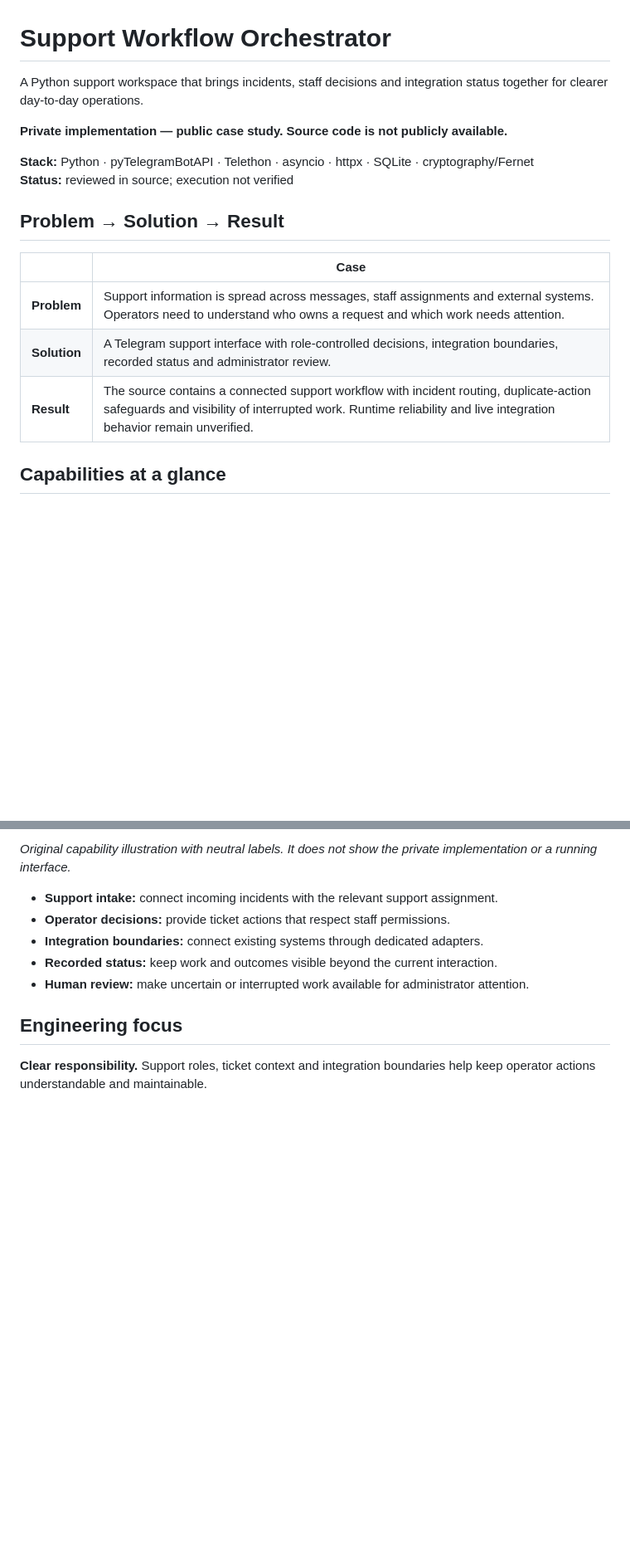
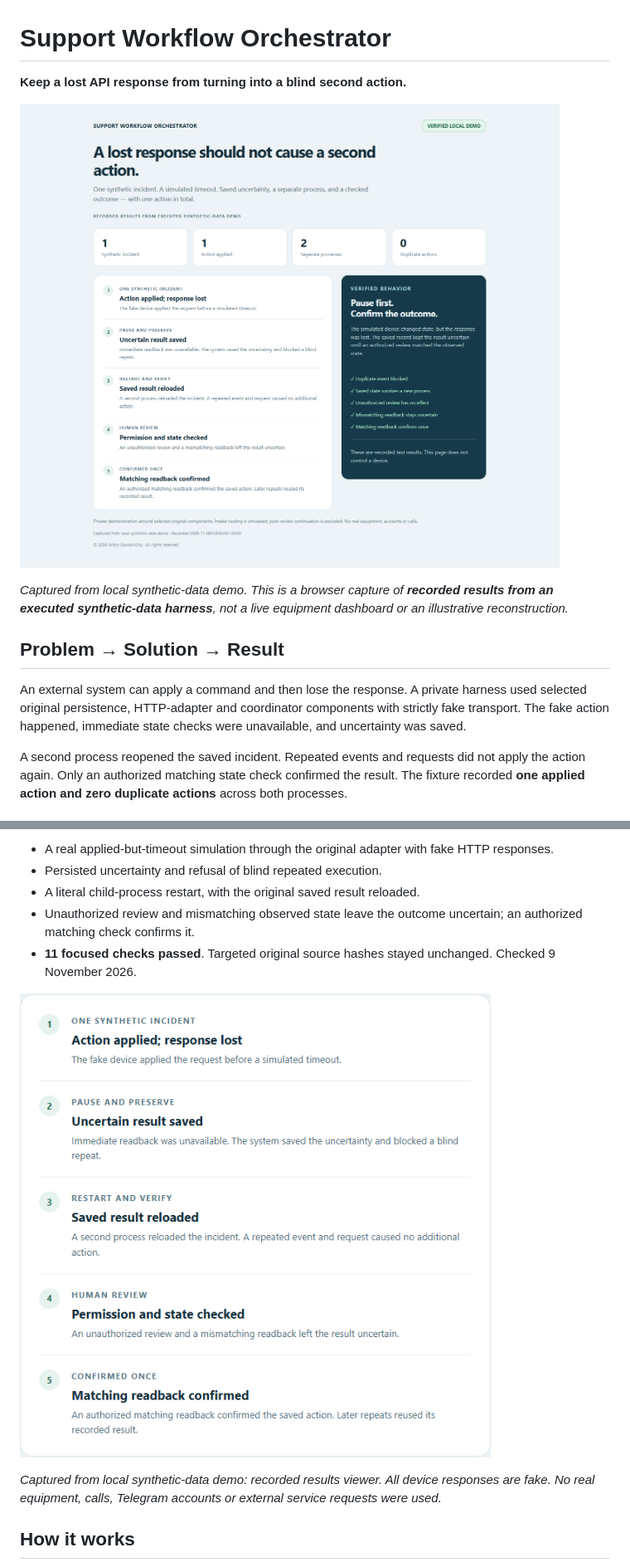
Before and after one commit to Tosik1337/support-workflow-orchestrator, a Markdown page: README.md, 2 parts joined by grey strips. Shown at 83% size. GitHub-like rendering; pictures changed too: assets/01-executed-results.png (added), assets/02-workflow-details.png (added); blank space fills up the shorter version.

Commit message:
docs: add verified synthetic-data demos and real media

```diff
--- a/README.md
+++ b/README.md
@@ -1,19 +1,14 @@
 # Support Workflow Orchestrator
 
-A Python support workspace that brings incidents, staff decisions and integration status together for clearer day-to-day operations.
+**Keep a lost API response from turning into a blind second action.**
 
-**Private implementation — public case study. Source code is not publicly available.**
+![Recorded results of the executed synthetic incident and recovery](assets/01-executed-results.png)
 
-**Stack:** Python · pyTelegramBotAPI · Telethon · asyncio · httpx · SQLite · cryptography/Fernet
-**Status:** reviewed in source; execution not verified
+*Captured from local synthetic-data demo. This is a browser capture of **recorded results from an executed synthetic-data harness**, not a live equipment dashboard or an illustrative reconstruction.*
 
 ## Problem → Solution → Result
 
-| | Case |
-| --- | --- |
-| **Problem** | Support information is spread across messages, staff assignments and external systems. Operators need to understand who owns a request and which work needs attention. |
-| **Solution** | A Telegram support interface with role-controlled decisions, integration boundaries, recorded status and administrator review. |
-| **Result** | The source contains a connected support workflow with incident routing, duplicate-action safeguards and visibility of interrupted work. Runtime reliability and live integration behavior remain unverified. |
+An external system can apply a command and then lose the response. A private harness used selected original persistence, HTTP-adapter and coordinator components with strictly fake transport. The fake action happened, immediate state checks were unavailable, and uncertainty was saved.
 
-## Capabilities at a glance
+A second process reopened the saved incident. Repeated events and requests did not apply the action again. Only an authorized matching state check confirmed the result. The fixture recorded **one applied action and zero duplicate actions** across both processes.
 
@@ -21,13 +16,13 @@ A Python support workspace that brings incidents, staff decisions and integratio
 
-*Original capability illustration with neutral labels. It does not show the private implementation or a running interface.*
+- A real applied-but-timeout simulation through the original adapter with fake HTTP responses.
+- Persisted uncertainty and refusal of blind repeated execution.
+- A literal child-process restart, with the original saved result reloaded.
+- Unauthorized review and mismatching observed state leave the outcome uncertain; an authorized matching check confirms it.
+- **11 focused checks passed**. Targeted original source hashes stayed unchanged. Checked 9 November 2026.
 
-- **Support intake:** connect incoming incidents with the relevant support assignment.
-- **Operator decisions:** provide ticket actions that respect staff permissions.
-- **Integration boundaries:** connect existing systems through dedicated adapters.
-- **Recorded status:** keep work and outcomes visible beyond the current interaction.
-- **Human review:** make uncertain or interrupted work available for administrator attention.
+![Executed uncertainty, restart and review checks](assets/02-workflow-details.png)
 
-## Engineering focus
+*Captured from local synthetic-data demo: recorded results viewer. All device responses are fake. No real equipment, calls, Telegram accounts or external service requests were used.*
 
-**Clear responsibility.** Support roles, ticket context and integration boundaries help keep operator actions understandable and maintainable.
+## How it works
 
```
Also changed, not shown: other parts of README.md (+18 -17 lines), assets/03-scope-and-outcome.png (added), 2 other files.
